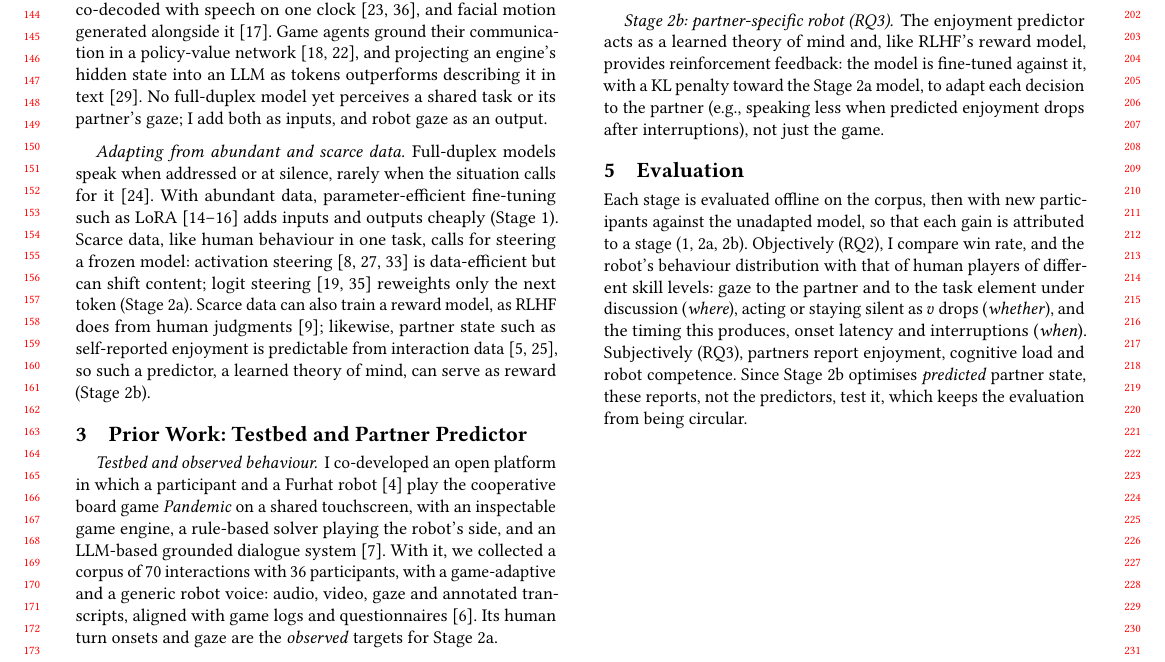
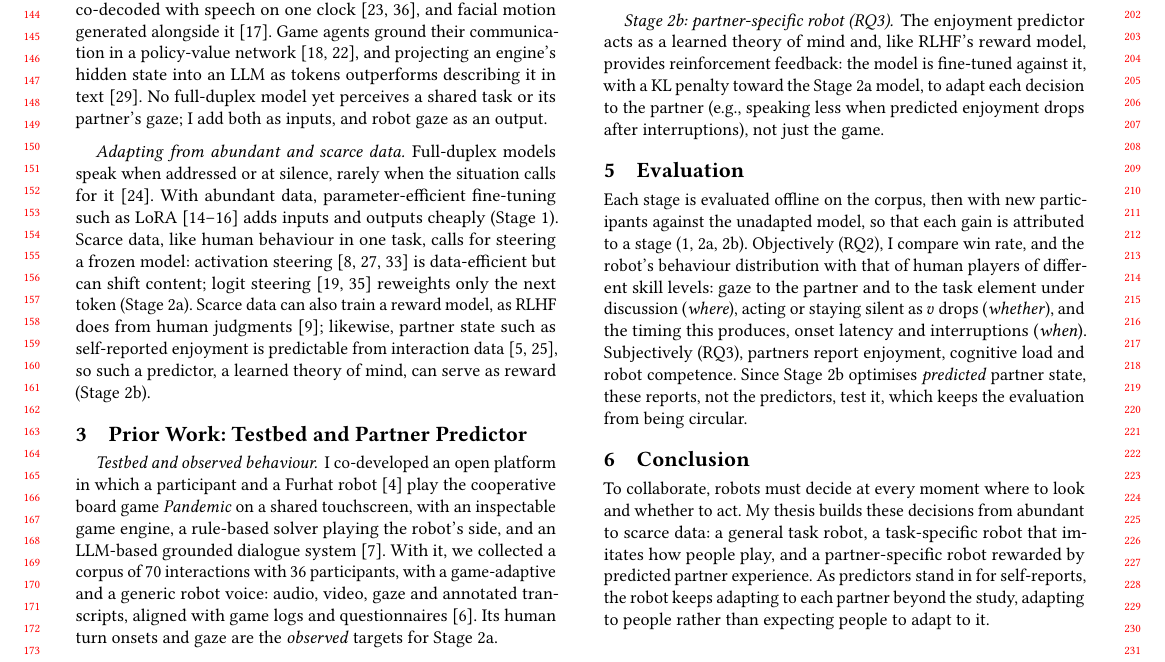
Before and after one commit to ricardocsantana/HRI-Pioneers, a LaTeX paper (main.tex): part of page 2 of 3, cut so that both start at the same text. Compiled offline with pdfLaTeX.

Commit message:
Add conclusion
Co-Authored-By: Claude Opus 5.5 <noreply@anthropic.com>

```diff
--- a/main.tex
+++ b/main.tex
@@ -81,6 +81,9 @@ The enjoyment predictor acts as a learned theory of mind and, like RLHF's reward
 \section{Evaluation}
 Each stage is evaluated offline on the corpus, then with new participants against the unadapted model, so that each gain is attributed to a stage (1, 2a, 2b). Objectively (RQ2), I compare win rate, and the robot's behaviour distribution with that of human players of different skill levels: gaze to the partner and to the task element under discussion (\emph{where}), acting or staying silent as $v$ drops (\emph{whether}), and the timing this produces, onset latency and interruptions (\emph{when}). Subjectively (RQ3), partners report enjoyment, cognitive load and robot competence. Since Stage~2b optimises \emph{predicted} partner state, these reports, not the predictors, test it, which keeps the evaluation from being circular.
 
+\section{Conclusion}
+To collaborate, robots must decide at every moment where to look and whether to act. My thesis builds these decisions from abundant to scarce data: a general task robot, a task-specific robot that imitates how people play, and a partner-specific robot rewarded by predicted partner experience. As predictors stand in for self-reports, the robot keeps adapting to each partner beyond the study, adapting to people rather than expecting people to adapt to it.
+
 
 \clearpage
 \balance
```
